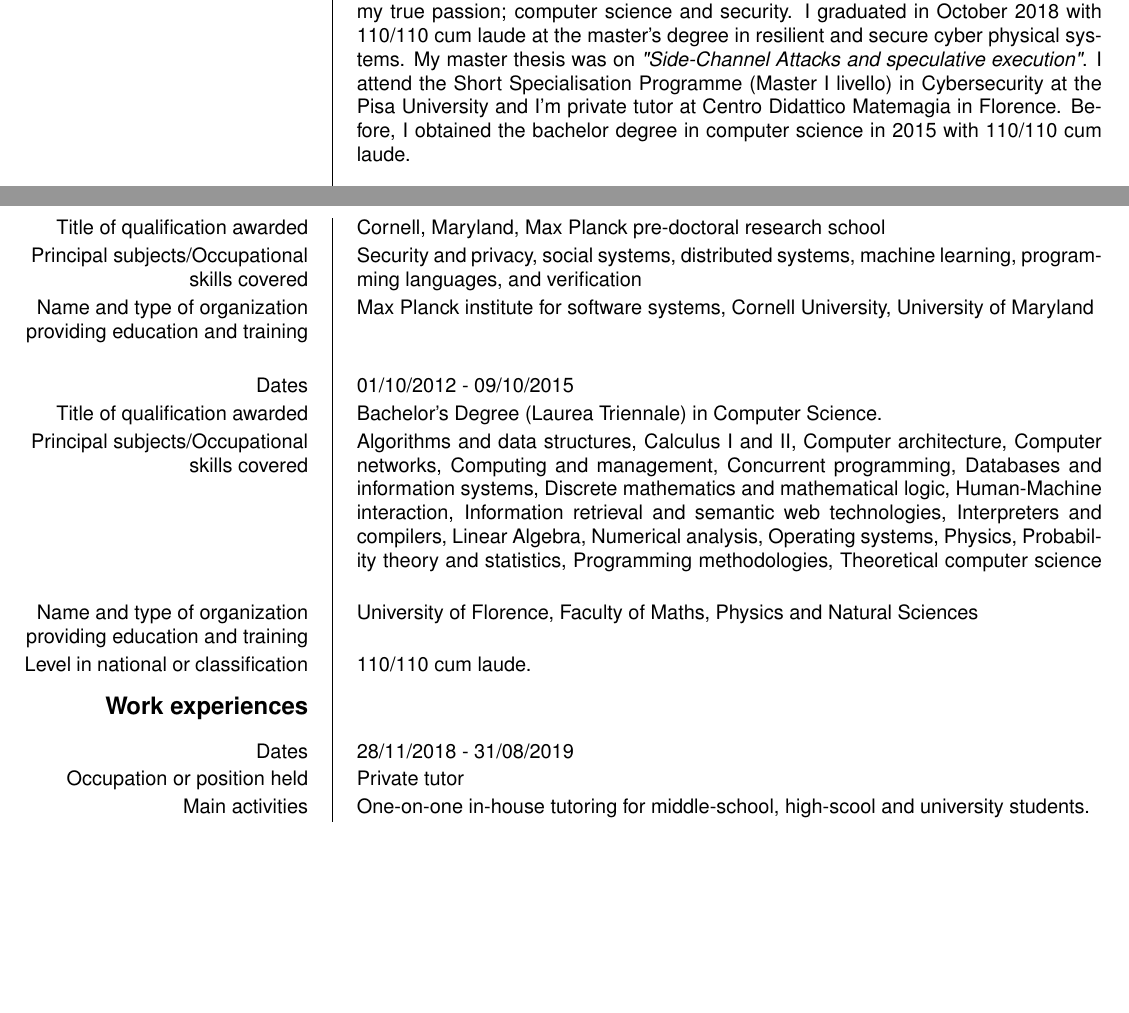
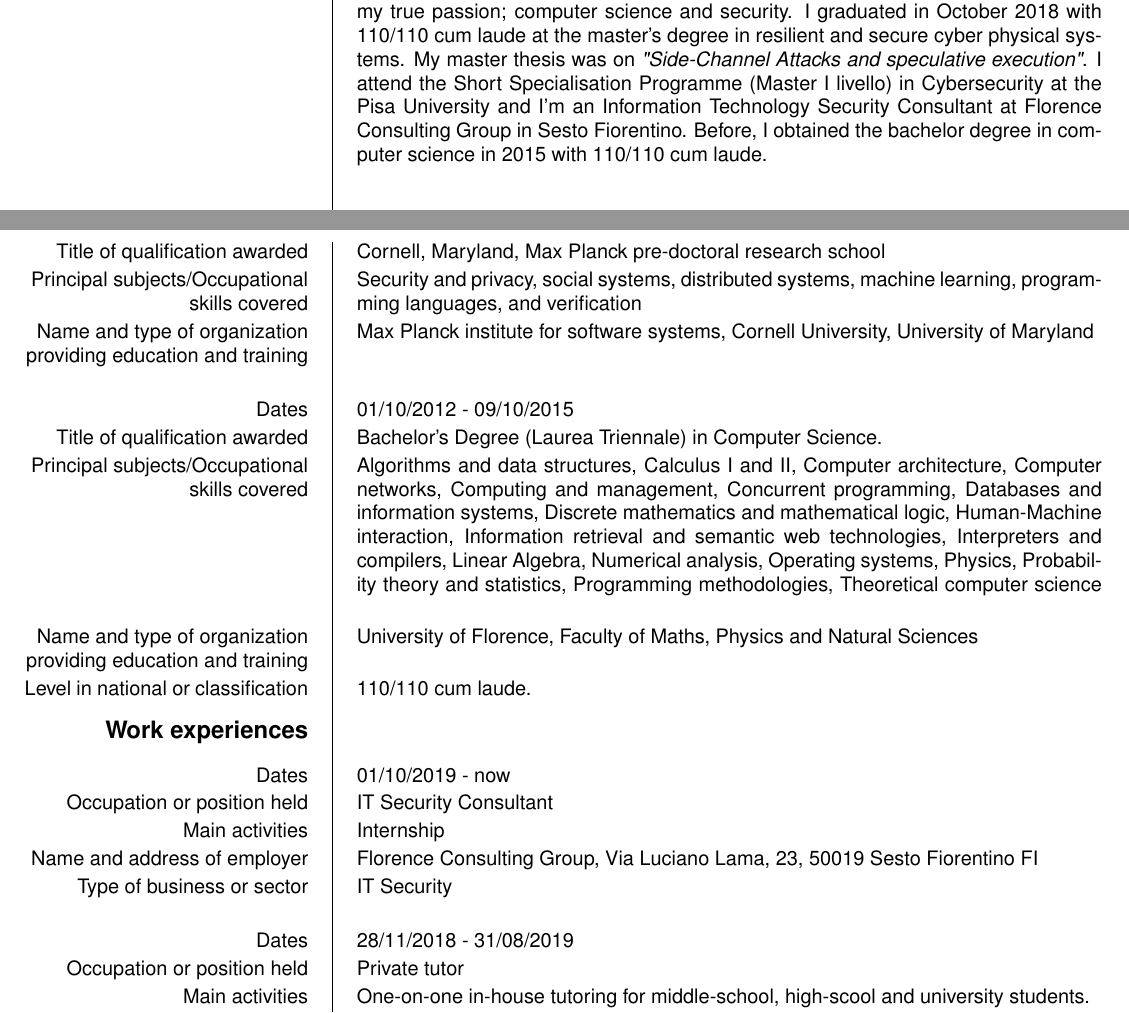
Before and after one commit to ma-buracchi/CV, a LaTeX CV (cv_eng.tex): two parts of pages 1 and 2 of 3, joined at a grey line, cut so that both start at the same text, the shorter picture padded with empty space. Compiled offline with pdfLaTeX.

Commit message:
Florence Consulting internship

```diff
--- a/cv_eng.tex
+++ b/cv_eng.tex
@@ -36,7 +36,7 @@
 
 	\begin{europecv}
 		\ecvpersonalinfo[5pt]
-		\ecvitem {Bio}{In September 2012 I decided to enroll myself at the University of Florence to pursue my true passion; computer science and security. I graduated in October 2018 with 110/110 cum laude at the master's degree in resilient and secure cyber physical systems. My master thesis was on \emph{"Side-Channel Attacks and speculative execution"}. I attend the Short Specialisation Programme (Master I livello) in Cybersecurity at the Pisa University and I'm private tutor at Centro Didattico Matemagia in Florence. Before, I obtained the bachelor degree in computer science in 2015 with 110/110 cum laude.\vspace{.8cm}}
+		\ecvitem {Bio}{In September 2012 I decided to enroll myself at the University of Florence to pursue my true passion; computer science and security. I graduated in October 2018 with 110/110 cum laude at the master's degree in resilient and secure cyber physical systems. My master thesis was on \emph{"Side-Channel Attacks and speculative execution"}. I attend the Short Specialisation Programme (Master I livello) in Cybersecurity at the Pisa University and I'm an Information Technology Security Consultant at Florence Consulting Group in Sesto Fiorentino. Before, I obtained the bachelor degree in computer science in 2015 with 110/110 cum laude.\vspace{.8cm}}
 
 		\ecvitem{\large\textbf{Desired employment/ Occupational~field}}{\large\textbf{Cybersecurity, Software Development \& Research}\vspace{.8cm}}
 
@@ -70,6 +70,12 @@
 %--------------------------------------------------------------
 
 		\ecvsection{Work experiences}
+		\ecvitem{Dates}{01/10/2019 - now}
+		\ecvitem{Occupation or position held}{IT Security Consultant}
+		\ecvitem{Main activities}{Internship}
+		\ecvitem{Name and address of employer}{Florence Consulting Group, Via Luciano Lama, 23, 50019 Sesto Fiorentino FI}
+		\ecvitem[15pt]{Type of business or sector}{IT Security}
+
 		\ecvitem{Dates}{28/11/2018 - 31/08/2019}
 		\ecvitem{Occupation or position held}{Private tutor}
 		\ecvitem{Main activities}{One-on-one in-house tutoring for middle-school, high-scool and university students.}
```
Also changed, not shown: cv_eng.pdf, cv_eng.tex (4 more changed lines).
